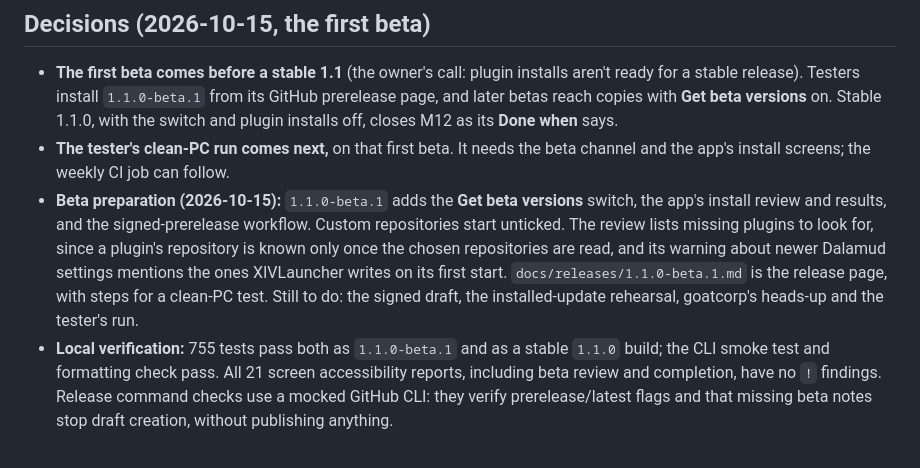
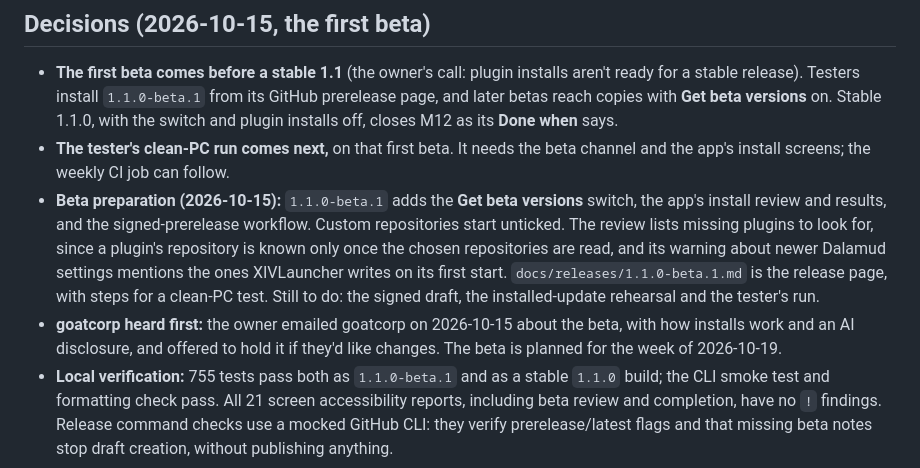
Before and after one commit to hazeliscoding/xiv-vault, a Markdown page: ROADMAP.md, the part around the change. GitHub-like rendering.

Commit message:
docs(roadmap): record goatcorp's heads-up about the beta

```diff
--- a/ROADMAP.md
+++ b/ROADMAP.md
@@ -197,7 +197,8 @@ Settled after reading Dalamud 15.0.3.6's source and checking the owner's install
 
 - **The first beta comes before a stable 1.1** (the owner's call: plugin installs aren't ready for a stable release). Testers install `1.1.0-beta.1` from its GitHub prerelease page, and later betas reach copies with **Get beta versions** on. Stable 1.1.0, with the switch and plugin installs off, closes M12 as its **Done when** says.
 - **The tester's clean-PC run comes next,** on that first beta. It needs the beta channel and the app's install screens; the weekly CI job can follow.
-- **Beta preparation (2026-10-15):** `1.1.0-beta.1` adds the **Get beta versions** switch, the app's install review and results, and the signed-prerelease workflow. Custom repositories start unticked. The review lists missing plugins to look for, since a plugin's repository is known only once the chosen repositories are read, and its warning about newer Dalamud settings mentions the ones XIVLauncher writes on its first start. `docs/releases/1.1.0-beta.1.md` is the release page, with steps for a clean-PC test. Still to do: the signed draft, the installed-update rehearsal, goatcorp's heads-up and the tester's run.
+- **Beta preparation (2026-10-15):** `1.1.0-beta.1` adds the **Get beta versions** switch, the app's install review and results, and the signed-prerelease workflow. Custom repositories start unticked. The review lists missing plugins to look for, since a plugin's repository is known only once the chosen repositories are read, and its warning about newer Dalamud settings mentions the ones XIVLauncher writes on its first start. `docs/releases/1.1.0-beta.1.md` is the release page, with steps for a clean-PC test. Still to do: the signed draft, the installed-update rehearsal and the tester's run.
+- **goatcorp heard first:** the owner emailed goatcorp on 2026-10-15 about the beta, with how installs work and an AI disclosure, and offered to hold it if they'd like changes. The beta is planned for the week of 2026-10-19.
 - **Local verification:** 755 tests pass both as `1.1.0-beta.1` and as a stable `1.1.0` build; the CLI smoke test and formatting check pass. All 21 screen accessibility reports, including beta review and completion, have no `!` findings. Release command checks use a mocked GitHub CLI: they verify prerelease/latest flags and that missing beta notes stop draft creation, without publishing anything.
 
 ## M0: Bootstrap
```
